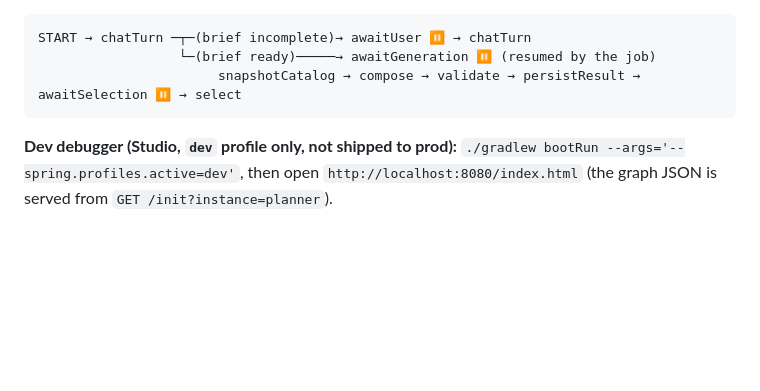
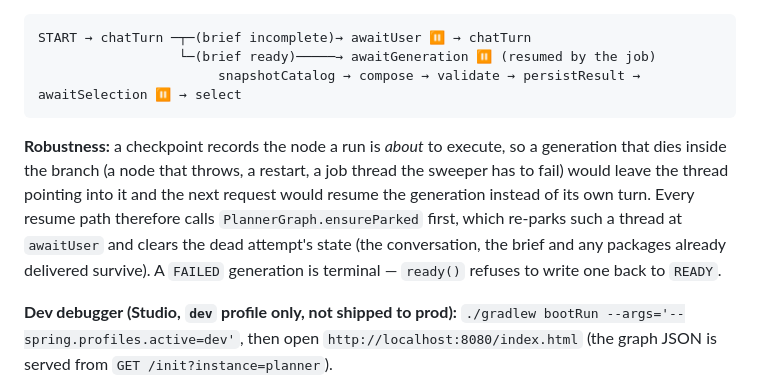
Before and after one commit to bezgolovyponch/myhive-travel-app, a Markdown page: README.md, the part around the change. Drawn GitHub-style; blank space fills up the shorter version.

````diff
--- a/README.md
+++ b/README.md
@@ -222,6 +222,15 @@ START → chatTurn ─┬─(brief incomplete)→ awaitUser ⏸ → chatTurn
                        snapshotCatalog → compose → validate → persistResult → awaitSelection ⏸ → select
 ```
 
+**Robustness:** a checkpoint records the node a run is *about* to execute, so a
+generation that dies inside the branch (a node that throws, a restart, a job thread
+the sweeper has to fail) would leave the thread pointing into it and the next request
+would resume the generation instead of its own turn. Every resume path therefore
+calls `PlannerGraph.ensureParked` first, which re-parks such a thread at `awaitUser`
+and clears the dead attempt's state (the conversation, the brief and any packages
+already delivered survive). A `FAILED` generation is terminal — `ready()` refuses to
+write one back to `READY`.
+
 **Dev debugger (Studio, `dev` profile only, not shipped to prod):**
 `./gradlew bootRun --args='--spring.profiles.active=dev'`, then open
 `http://localhost:8080/index.html` (the graph JSON is served from
````
Also changed, not shown: docs/api/ai-planner-api.md (+9 -3 lines).
